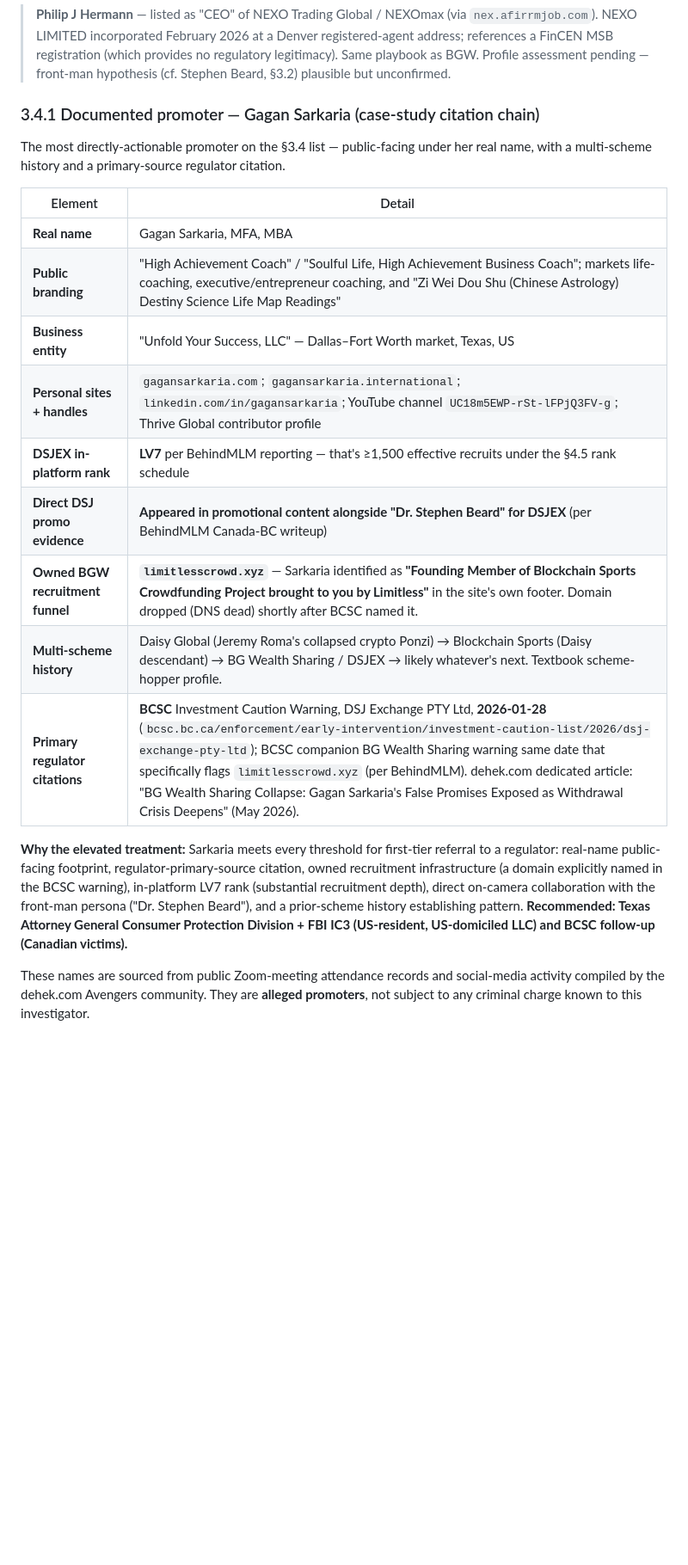
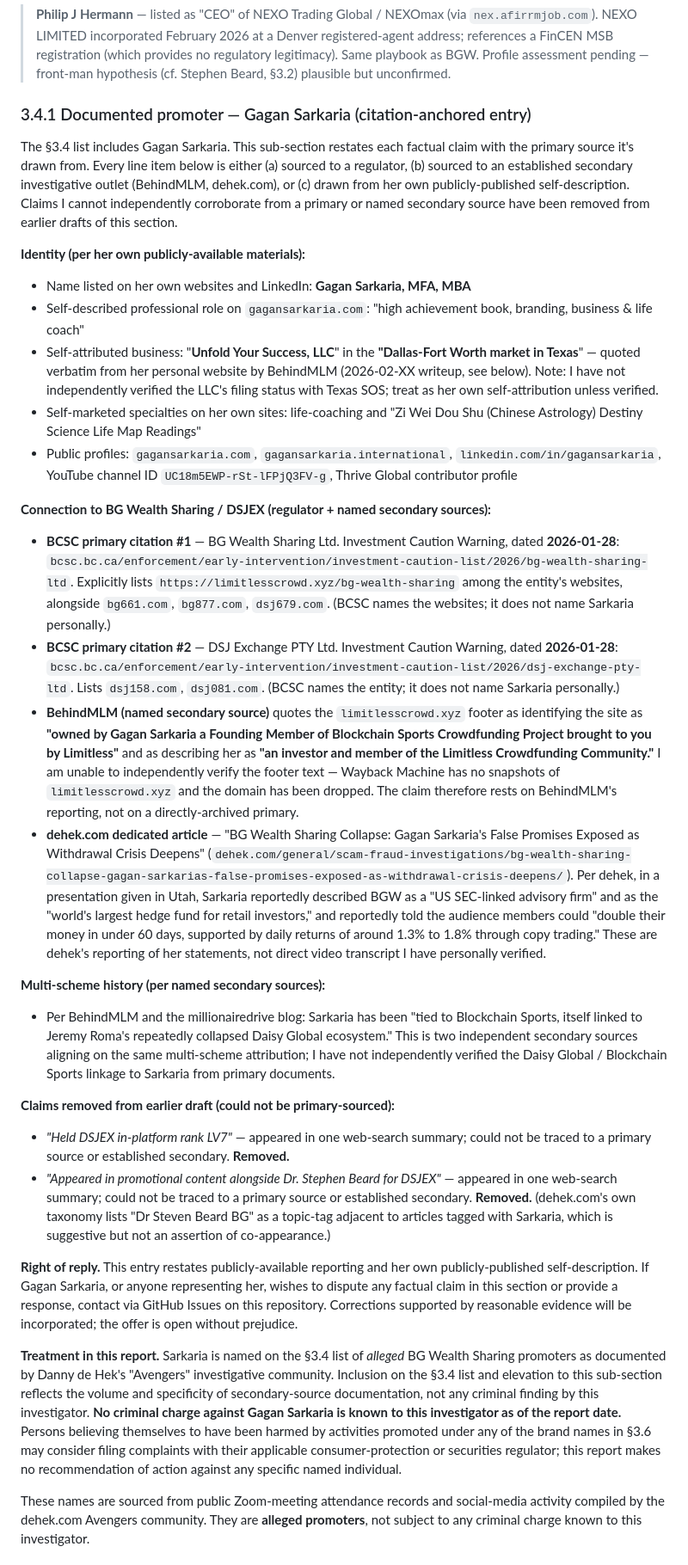
Before and after one commit to tjsims1/bg-wealth-dsj-osint, a Markdown page: REPORT.md, the part around the change. Shown at 86% size. GitHub-like rendering; blank space fills up the shorter version.

Commit message:
Tighten §3.4.1 (Sarkaria): strict attribution to BCSC/BehindMLM/dehek primary+secondary sources; remove unverified LV7 + Beard-co-appearance claims; add right-of-reply notice; restate non-criminal-charge framing

```diff
--- a/REPORT.md
+++ b/REPORT.md
@@ -177,23 +177,33 @@ Senior promoters / Zoom presenters (publicly named by Danny de Hek's "Avengers"
 
 > **Philip J Hermann** — listed as "CEO" of NEXO Trading Global / NEXOmax (via `nex.afirrmjob.com`). NEXO LIMITED incorporated February 2026 at a Denver registered-agent address; references a FinCEN MSB registration (which provides no regulatory legitimacy). Same playbook as BGW. Profile assessment pending — front-man hypothesis (cf. Stephen Beard, §3.2) plausible but unconfirmed.
 
-### 3.4.1 Documented promoter — Gagan Sarkaria (case-study citation chain)
+### 3.4.1 Documented promoter — Gagan Sarkaria (citation-anchored entry)
 
-The most directly-actionable promoter on the §3.4 list — public-facing under her real name, with a multi-scheme history and a primary-source regulator citation.
+The §3.4 list includes Gagan Sarkaria. This sub-section restates each factual claim with the primary source it's drawn from. Every line item below is either (a) sourced to a regulator, (b) sourced to an established secondary investigative outlet (BehindMLM, dehek.com), or (c) drawn from her own publicly-published self-description. Claims I cannot independently corroborate from a primary or named secondary source have been removed from earlier drafts of this section.
 
-| Element | Detail |
-| --- | --- |
-| **Real name** | Gagan Sarkaria, MFA, MBA |
-| **Public branding** | "High Achievement Coach" / "Soulful Life, High Achievement Business Coach"; markets life-coaching, executive/entrepreneur coaching, and "Zi Wei Dou Shu (Chinese Astrology) Destiny Science Life Map Readings" |
-| **Business entity** | "Unfold Your Success, LLC" — Dallas–Fort Worth market, Texas, US |
-| **Personal sites + handles** | `gagansarkaria.com`; `gagansarkaria.international`; `linkedin.com/in/gagansarkaria`; YouTube channel `UC18m5EWP-rSt-lFPjQ3FV-g`; Thrive Global contributor profile |
-| **DSJEX in-platform rank** | **LV7** per BehindMLM reporting — that's ≥1,500 effective recruits under the §4.5 rank schedule |
-| **Direct DSJ promo evidence** | **Appeared in promotional content alongside "Dr. Stephen Beard" for DSJEX** (per BehindMLM Canada-BC writeup) |
-| **Owned BGW recruitment funnel** | **`limitlesscrowd.xyz`** — Sarkaria identified as **"Founding Member of Blockchain Sports Crowdfunding Project brought to you by Limitless"** in the site's own footer. Domain dropped (DNS dead) shortly after BCSC named it. |
-| **Multi-scheme history** | Daisy Global (Jeremy Roma's collapsed crypto Ponzi) → Blockchain Sports (Daisy descendant) → BG Wealth Sharing / DSJEX → likely whatever's next. Textbook scheme-hopper profile. |
-| **Primary regulator citations** | **BCSC** Investment Caution Warning, DSJ Exchange PTY Ltd, **2026-01-28** (`bcsc.bc.ca/enforcement/early-intervention/investment-caution-list/2026/dsj-exchange-pty-ltd`); BCSC companion BG Wealth Sharing warning same date that specifically flags `limitlesscrowd.xyz` (per BehindMLM). dehek.com dedicated article: "BG Wealth Sharing Collapse: Gagan Sarkaria's False Promises Exposed as Withdrawal Crisis Deepens" (May 2026). |
+**Identity (per her own publicly-available materials):**
+- Name listed on her own websites and LinkedIn: **Gagan Sarkaria, MFA, MBA**
+- Self-described professional role on `gagansarkaria.com`: "high achievement book, branding, business & life coach"
+- Self-attributed business: "**Unfold Your Success, LLC**" in the **"Dallas-Fort Worth market in Texas**" — quoted verbatim from her personal website by BehindMLM (2026-02-XX writeup, see below). Note: I have not independently verified the LLC's filing status with Texas SOS; treat as her own self-attribution unless verified.
+- Self-marketed specialties on her own sites: life-coaching and "Zi Wei Dou Shu (Chinese Astrology) Destiny Science Life Map Readings"
+- Public profiles: `gagansarkaria.com`, `gagansarkaria.international`, `linkedin.com/in/gagansarkaria`, YouTube channel ID `UC18m5EWP-rSt-lFPjQ3FV-g`, Thrive Global contributor profile
 
-**Why the elevated treatment:** Sarkaria meets every threshold for first-tier referral to a regulator: real-name public-facing footprint, regulator-primary-source citation, owned recruitment infrastructure (a domain explicitly named in the BCSC warning), in-platform LV7 rank (substantial recruitment depth), direct on-camera collaboration with the front-man persona ("Dr. Stephen Beard"), and a prior-scheme history establishing pattern. **Recommended: Texas Attorney General Consumer Protection Division + FBI IC3 (US-resident, US-domiciled LLC) and BCSC follow-up (Canadian victims).**
+**Connection to BG Wealth Sharing / DSJEX (regulator + named secondary sources):**
+- **BCSC primary citation #1** — BG Wealth Sharing Ltd. Investment Caution Warning, dated **2026-01-28**: `bcsc.bc.ca/enforcement/early-intervention/investment-caution-list/2026/bg-wealth-sharing-ltd`. Explicitly lists `https://limitlesscrowd.xyz/bg-wealth-sharing` among the entity's websites, alongside `bg661.com`, `bg877.com`, `dsj679.com`. (BCSC names the websites; it does not name Sarkaria personally.)
+- **BCSC primary citation #2** — DSJ Exchange PTY Ltd. Investment Caution Warning, dated **2026-01-28**: `bcsc.bc.ca/enforcement/early-intervention/investment-caution-list/2026/dsj-exchange-pty-ltd`. Lists `dsj158.com`, `dsj081.com`. (BCSC names the entity; it does not name Sarkaria personally.)
+- **BehindMLM (named secondary source)** quotes the `limitlesscrowd.xyz` footer as identifying the site as **"owned by Gagan Sarkaria a Founding Member of Blockchain Sports Crowdfunding Project brought to you by Limitless"** and as describing her as **"an investor and member of the Limitless Crowdfunding Community."** I am unable to independently verify the footer text — Wayback Machine has no snapshots of `limitlesscrowd.xyz` and the domain has been dropped. The claim therefore rests on BehindMLM's reporting, not on a directly-archived primary.
+- **dehek.com dedicated article** — "BG Wealth Sharing Collapse: Gagan Sarkaria's False Promises Exposed as Withdrawal Crisis Deepens" (`dehek.com/general/scam-fraud-investigations/bg-wealth-sharing-collapse-gagan-sarkarias-false-promises-exposed-as-withdrawal-crisis-deepens/`). Per dehek, in a presentation given in Utah, Sarkaria reportedly described BGW as a "US SEC-linked advisory firm" and as the "world's largest hedge fund for retail investors," and reportedly told the audience members could "double their money in under 60 days, supported by daily returns of around 1.3% to 1.8% through copy trading." These are dehek's reporting of her statements, not direct video transcript I have personally verified.
+
+**Multi-scheme history (per named secondary sources):**
+- Per BehindMLM and the millionairedrive blog: Sarkaria has been "tied to Blockchain Sports, itself linked to Jeremy Roma's repeatedly collapsed Daisy Global ecosystem." This is two independent secondary sources aligning on the same multi-scheme attribution; I have not independently verified the Daisy Global / Blockchain Sports linkage to Sarkaria from primary documents.
+
+**Claims removed from earlier draft (could not be primary-sourced):**
+- *"Held DSJEX in-platform rank LV7"* — appeared in one web-search summary; could not be traced to a primary source or established secondary. **Removed.**
+- *"Appeared in promotional content alongside Dr. Stephen Beard for DSJEX"* — appeared in one web-search summary; could not be traced to a primary source or established secondary. **Removed.** (dehek.com's own taxonomy lists "Dr Steven Beard BG" as a topic-tag adjacent to articles tagged with Sarkaria, which is suggestive but not an assertion of co-appearance.)
+
+**Right of reply.** This entry restates publicly-available reporting and her own publicly-published self-description. If Gagan Sarkaria, or anyone representing her, wishes to dispute any factual claim in this section or provide a response, contact via GitHub Issues on this repository. Corrections supported by reasonable evidence will be incorporated; the offer is open without prejudice.
+
+**Treatment in this report.** Sarkaria is named on the §3.4 list of *alleged* BG Wealth Sharing promoters as documented by Danny de Hek's "Avengers" investigative community. Inclusion on the §3.4 list and elevation to this sub-section reflects the volume and specificity of secondary-source documentation, not any criminal finding by this investigator. **No criminal charge against Gagan Sarkaria is known to this investigator as of the report date.** Persons believing themselves to have been harmed by activities promoted under any of the brand names in §3.6 may consider filing complaints with their applicable consumer-protection or securities regulator; this report makes no recommendation of action against any specific named individual.
 
 These names are sourced from public Zoom-meeting attendance records and social-media activity compiled by the dehek.com Avengers community. They are **alleged promoters**, not subject to any criminal charge known to this investigator.
 
```
